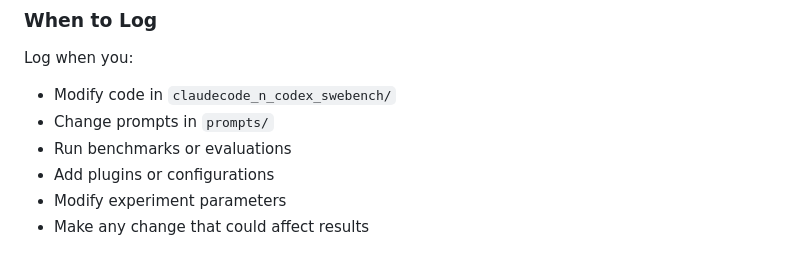
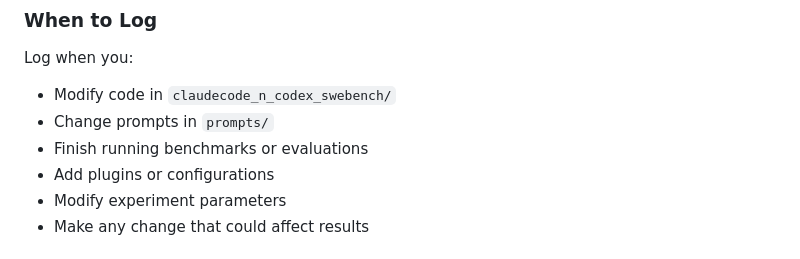
Before and after one commit to pepealonso95/TDAD, a Markdown page: .claude/CLAUDE.md, the part around the change. GitHub-like rendering.

Commit message:
Claude changes

```diff
--- a/.claude/CLAUDE.md
+++ b/.claude/CLAUDE.md
@@ -17,7 +17,7 @@ You are assisting with a Master's thesis on **Test-Driven AI Development (TDAD)*
 Log when you:
 - Modify code in `claudecode_n_codex_swebench/`
 - Change prompts in `prompts/`
-- Run benchmarks or evaluations
+- Finish running benchmarks or evaluations
 - Add plugins or configurations
 - Modify experiment parameters
 - Make any change that could affect results
```
